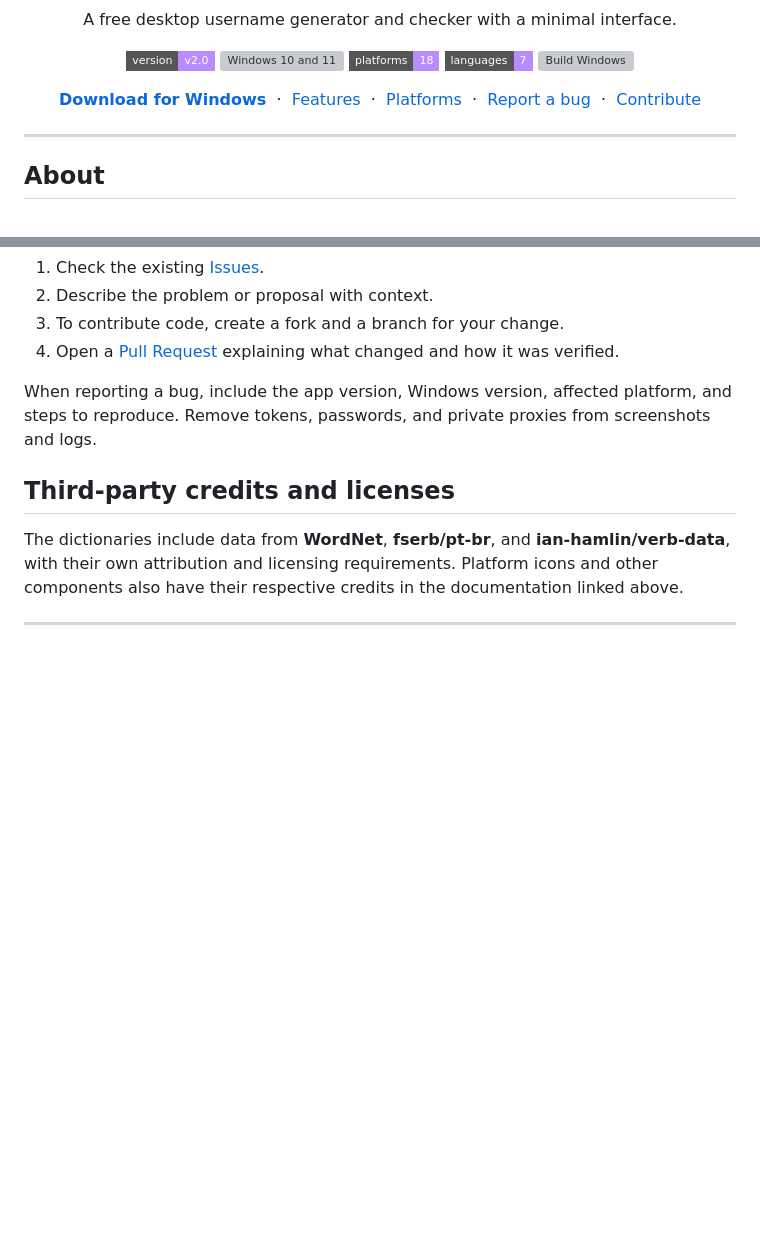
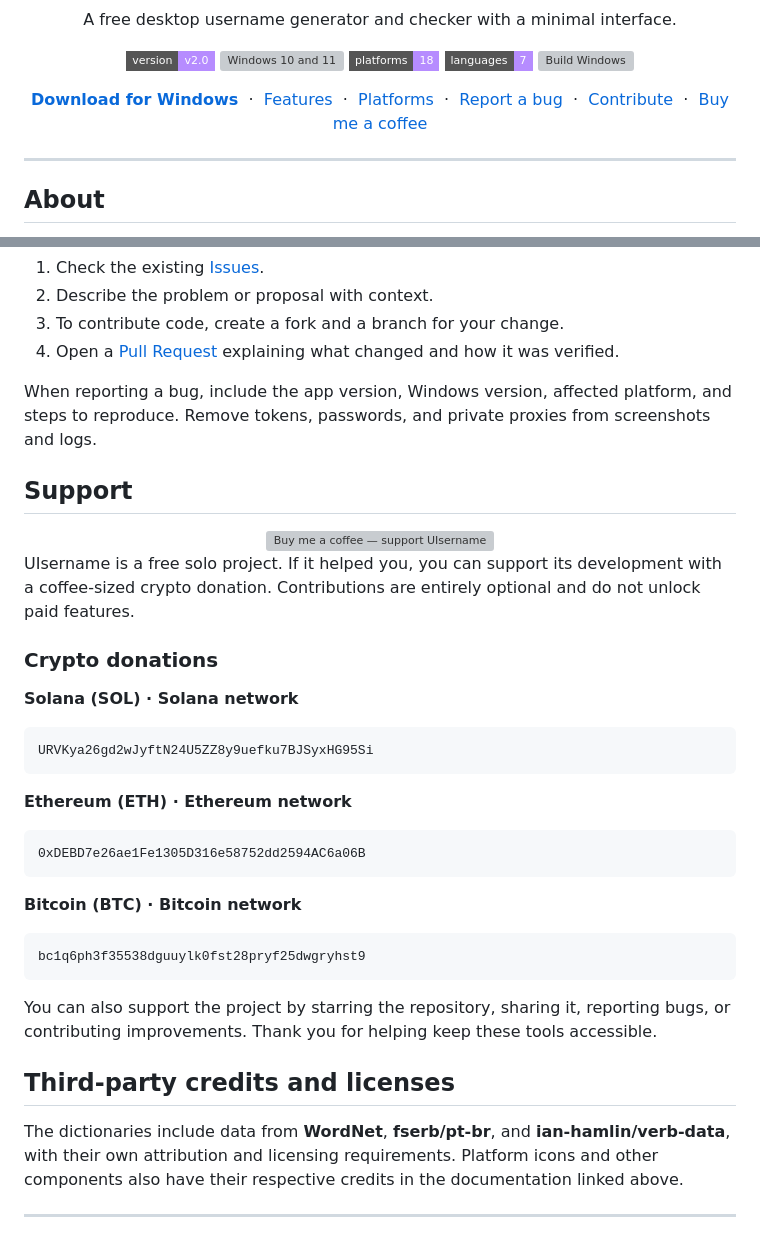
Before and after one commit to stagedivepov/UIsername, a Markdown page: README.md, 2 parts joined by grey strips. GitHub-like rendering; badges without logos; blank space fills up the shorter version; grey boxes are pictures that could not be loaded.

Commit message:
Add support section for crypto donations
Added support section with crypto donation information and instructions.

````diff
--- a/README.md
+++ b/README.md
@@ -24,6 +24,8 @@
     <a href="https://github.com/stagedivepov/UIsername/issues">Report a bug</a>
     &nbsp;·&nbsp;
     <a href="#contributing">Contribute</a>
+    &nbsp;·&nbsp;
+    <a href="#support">Buy me a coffee</a>
   </p>
 </div>
 
@@ -187,6 +189,38 @@ Suggestions, translations, fixes, and new integrations are welcome.
 
 When reporting a bug, include the app version, Windows version, affected platform, and steps to reproduce. Remove tokens, passwords, and private proxies from screenshots and logs.
 
+## Support
+
+<div align="center">
+  <a href="#crypto-donations">
+    <img src="docs/coffee-banner.svg" width="460" alt="Buy me a coffee — support UIsername">
+  </a>
+</div>
+
+UIsername is a free solo project. If it helped you, you can support its development with a coffee-sized crypto donation. Contributions are entirely optional and do not unlock paid features.
+
+### Crypto donations
+
+**Solana (SOL) · Solana network**
+
+```text
+URVKya26gd2wJyftN24U5ZZ8y9uefku7BJSyxHG95Si
+```
+
+**Ethereum (ETH) · Ethereum network**
+
+```text
+0xDEBD7e26ae1Fe1305D316e58752dd2594AC6a06B
+```
+
+**Bitcoin (BTC) · Bitcoin network**
+
+```text
+bc1q6ph3f35538dguuylk0fst28pryf25dwgryhst9
+```
+
+You can also support the project by starring the repository, sharing it, reporting bugs, or contributing improvements. Thank you for helping keep these tools accessible.
+
 ## Third-party credits and licenses
 
 The dictionaries include data from **WordNet**, **fserb/pt-br**, and **ian-hamlin/verb-data**, with their own attribution and licensing requirements. Platform icons and other components also have their respective credits in the documentation linked above.
````
